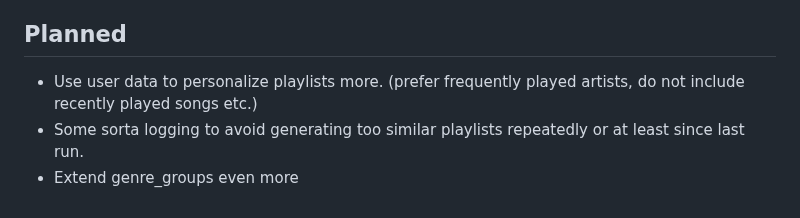
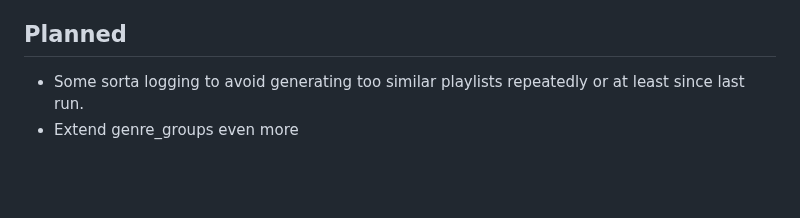
Before and after one commit to U2EZNeko/PPG-Public, a Markdown page: README.md, the part around one of its changes. Drawn GitHub-style; blank space fills up the shorter version.

```diff
--- a/README.md
+++ b/README.md
@@ -109,6 +115,5 @@ Make sure to remove the "/user/bin/xterm -hold -e" if you do not want your termi
 
 ## Planned
 
-- Use user data to personalize playlists more. (prefer frequently played artists, do not include recently played songs etc.)
 - Some sorta logging to avoid generating too similar playlists repeatedly or at least since last run.
 - Extend genre_groups even more
```
Also changed, not shown: other parts of README.md (+6 -0 lines).
